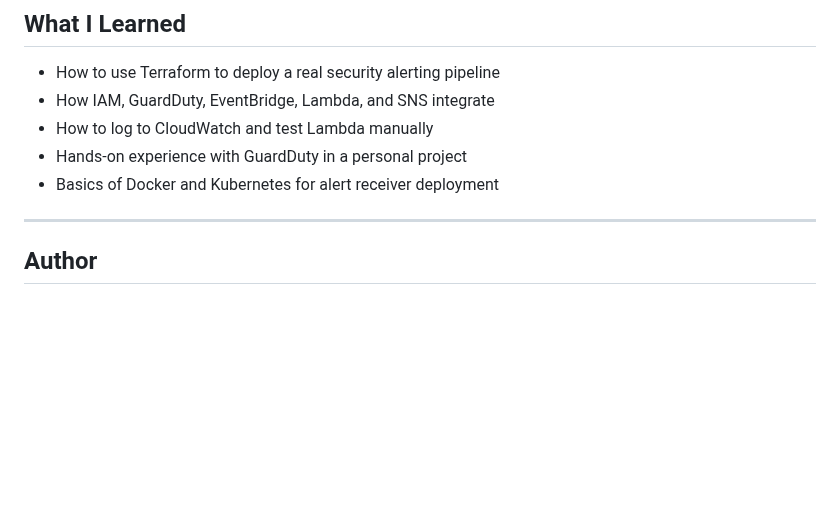
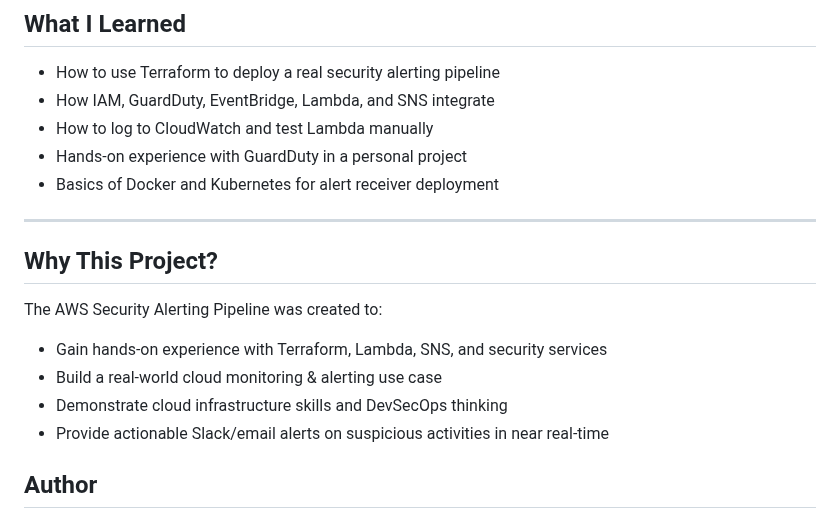
Before and after one commit to cloudcr0w/security-alerting-pipeline, a Markdown page: README.md, the part around the change. GitHub-like rendering; blank space fills up the shorter version.

Commit message:
Add Why This Project section  with project motivation

```diff
--- a/README.md
+++ b/README.md
@@ -102,6 +102,14 @@ See [docs/DETAILS.md](docs/DETAILS.md) for:
 - Basics of Docker and Kubernetes for alert receiver deployment
 
 ---
+## Why This Project?
+
+The AWS Security Alerting Pipeline was created to:
+- Gain hands-on experience with Terraform, Lambda, SNS, and security services
+- Build a real-world cloud monitoring & alerting use case
+- Demonstrate cloud infrastructure skills and DevSecOps thinking
+- Provide actionable Slack/email alerts on suspicious activities in near real-time
+
 
 ## Author
 
```
